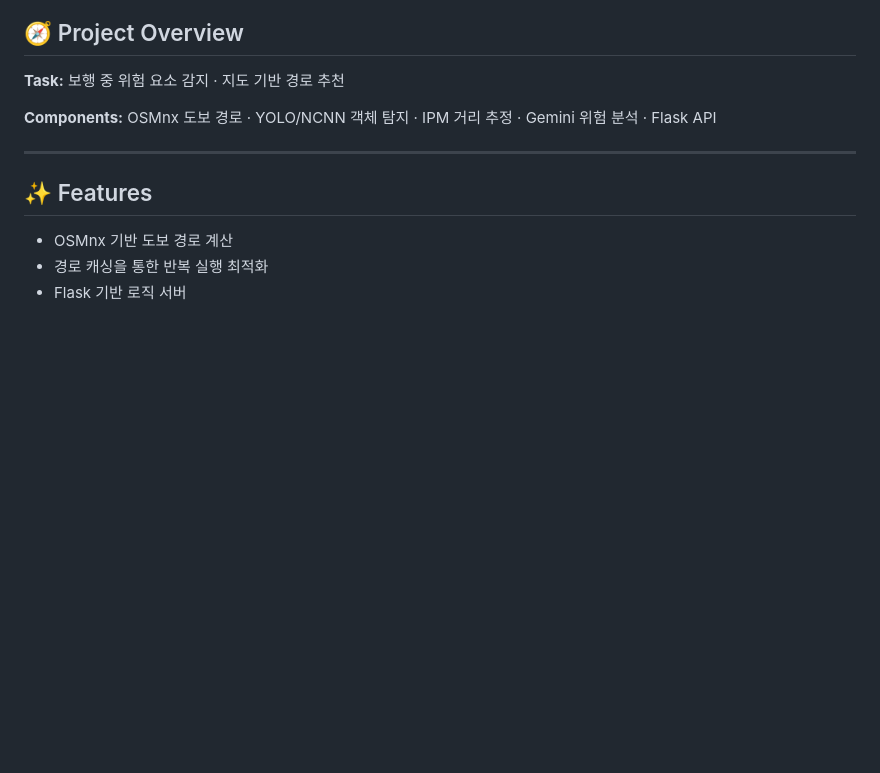
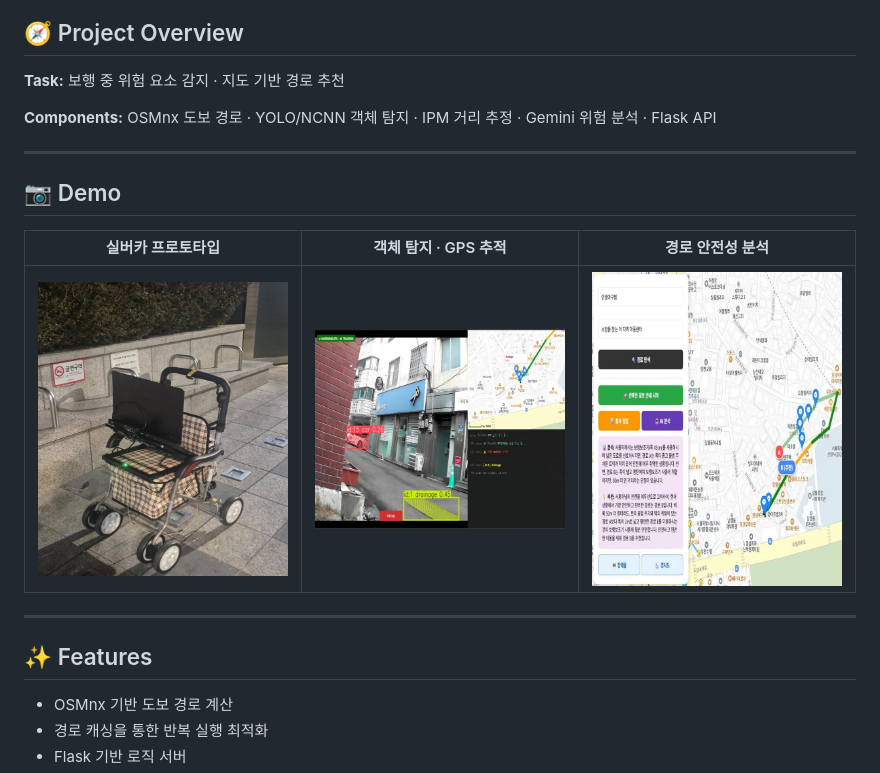
Before and after one commit to hongzzang-Lab/MOS-Map-of-Safety, a Markdown page: README.md, the part around the change. GitHub-like rendering; pictures changed too: assets/mos-hardware.jpg (added), assets/mos-perception-gps.jpg (added), assets/mos-route-analysis.jpg (added); blank space fills up the shorter version.

Commit message:
docs: add portfolio demo images

```diff
--- a/README.md
+++ b/README.md
@@ -15,6 +15,14 @@
 **Task:** 보행 중 위험 요소 감지 · 지도 기반 경로 추천
 
 **Components:** OSMnx 도보 경로 · YOLO/NCNN 객체 탐지 · IPM 거리 추정 · Gemini 위험 분석 · Flask API
+
+---
+
+## 📷 Demo
+
+| 실버카 프로토타입 | 객체 탐지 · GPS 추적 | 경로 안전성 분석 |
+|:---:|:---:|:---:|
+| <img src="assets/mos-hardware.jpg" alt="실버카에 장착한 하드웨어 프로토타입" width="260" /> | <img src="assets/mos-perception-gps.jpg" alt="실시간 객체 탐지와 GPS 경로 추적 화면" width="260" /> | <img src="assets/mos-route-analysis.jpg" alt="위험 구간과 추천 경로를 표시한 화면" width="260" /> |
 
 ---
 
```
